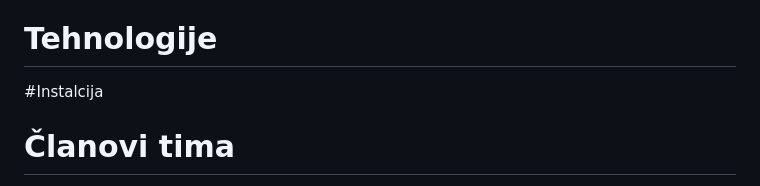
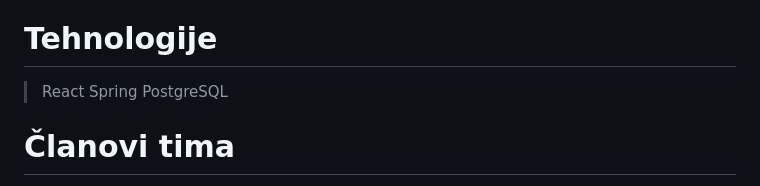
Before and after one commit to mihovil13/LinguaLink, a Markdown page: readme.md, the part around the change. Rendered like a GitHub page.

Commit message:
dodane tehnologije

```diff
--- a/readme.md
+++ b/readme.md
@@ -45,8 +45,11 @@ OSTALI ZAHTJEVI
 > sustav treba podržati više korisnika u stvarnom vremenu
 
 # Tehnologije
+> React
+> Spring
+> PostgreSQL
 
-#Instalcija
+
 # Članovi tima
 > Popis članova tima/linkovi/ glavni doprinos
 > Dario Jurgec / djurgec
```
